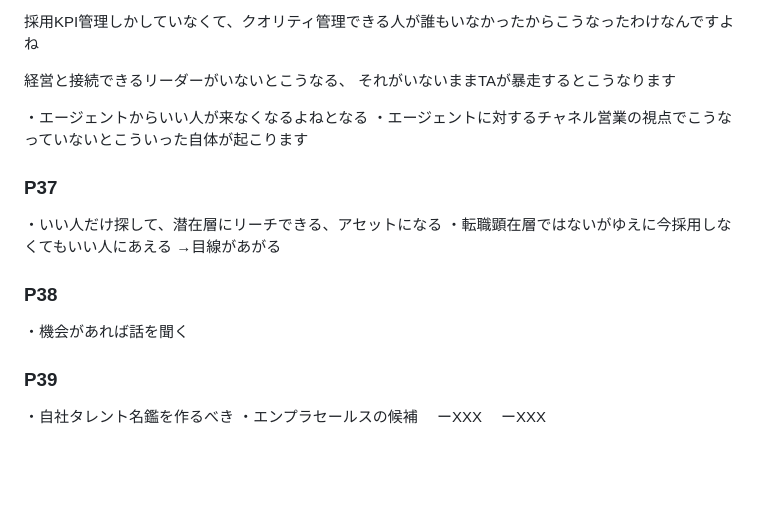
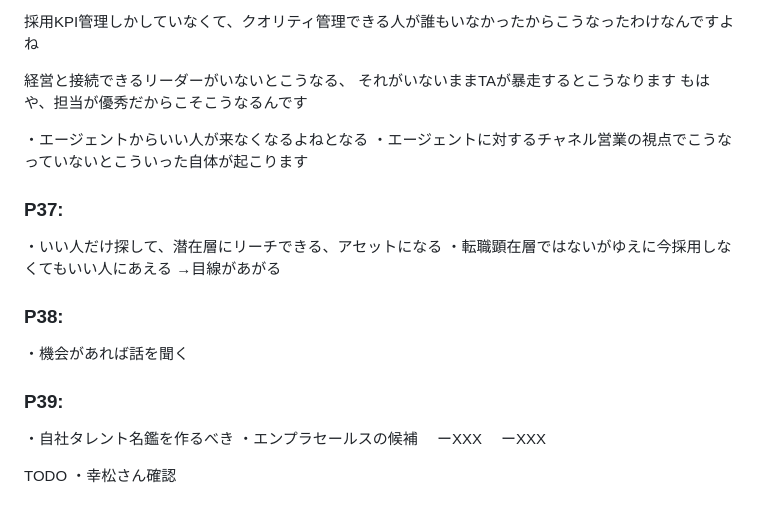
Before and after one commit to yuki-mizuno0512/obsidian-notes, a Markdown page: TA勉強会.md, the part around the change. Drawn GitHub-style; blank space fills up the shorter version.

Commit message:
vault backup:2025-05-12 15:10:19

```diff
--- a/TA勉強会.md
+++ b/TA勉強会.md
@@ -85,21 +85,26 @@
 
 経営と接続できるリーダーがいないとこうなる、
 それがいないままTAが暴走するとこうなります
+もはや、担当が優秀だからこそこうなるんです
 
 ・エージェントからいい人が来なくなるよねとなる
 ・エージェントに対するチャネル営業の視点でこうなっていないとこういった自体が起こります
 
 
-### P37
+### P37:
 ・いい人だけ探して、潜在層にリーチできる、アセットになる
 ・転職顕在層ではないがゆえに今採用しなくてもいい人にあえる
 →目線があがる
 
-### P38
+### P38:
 ・機会があれば話を聞く
 
-### P39
+### P39:
 ・自社タレント名鑑を作るべき
 ・エンプラセールスの候補
 　ーXXX
 　ーXXX
+
+
+TODO
+・幸松さん確認
```
